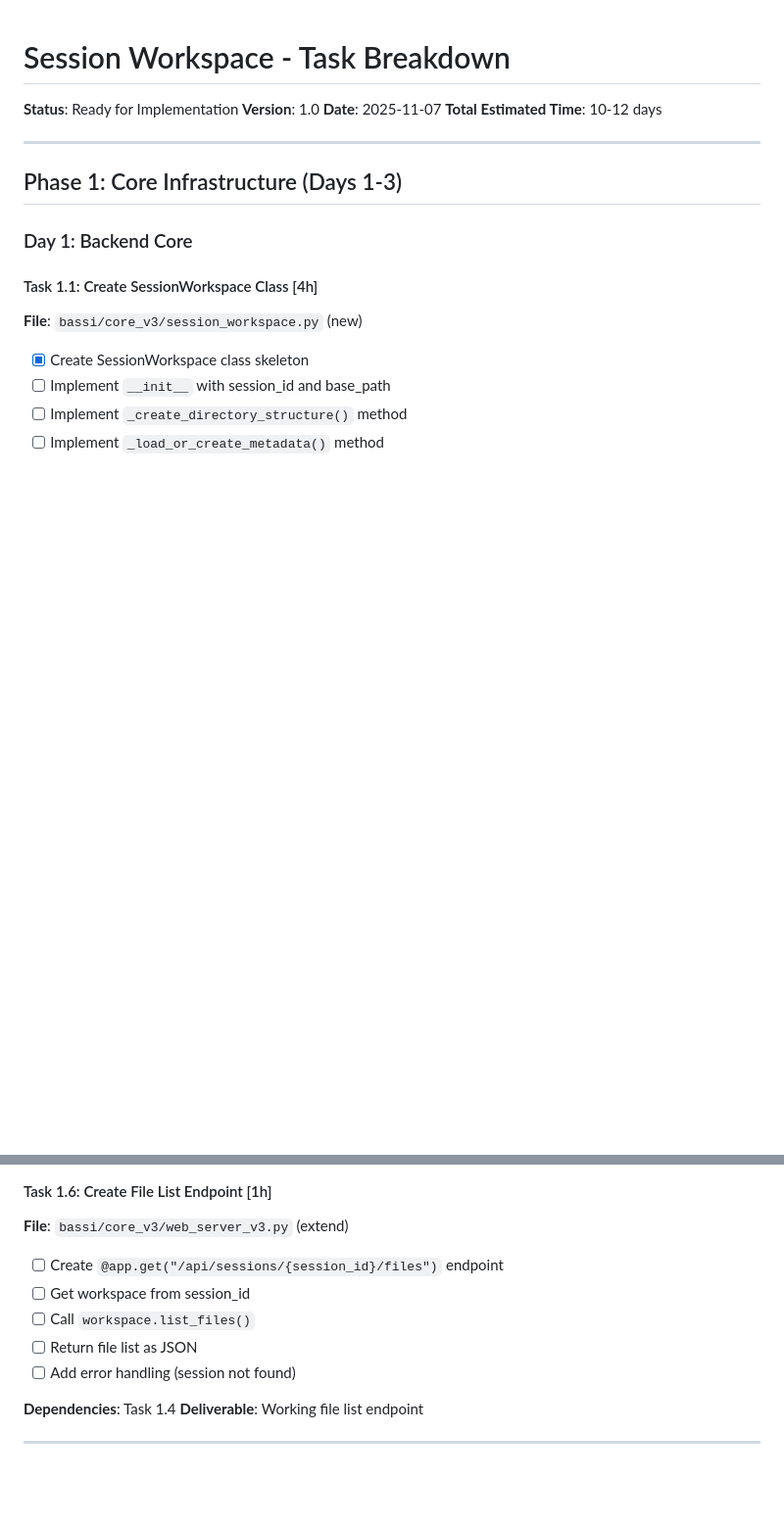
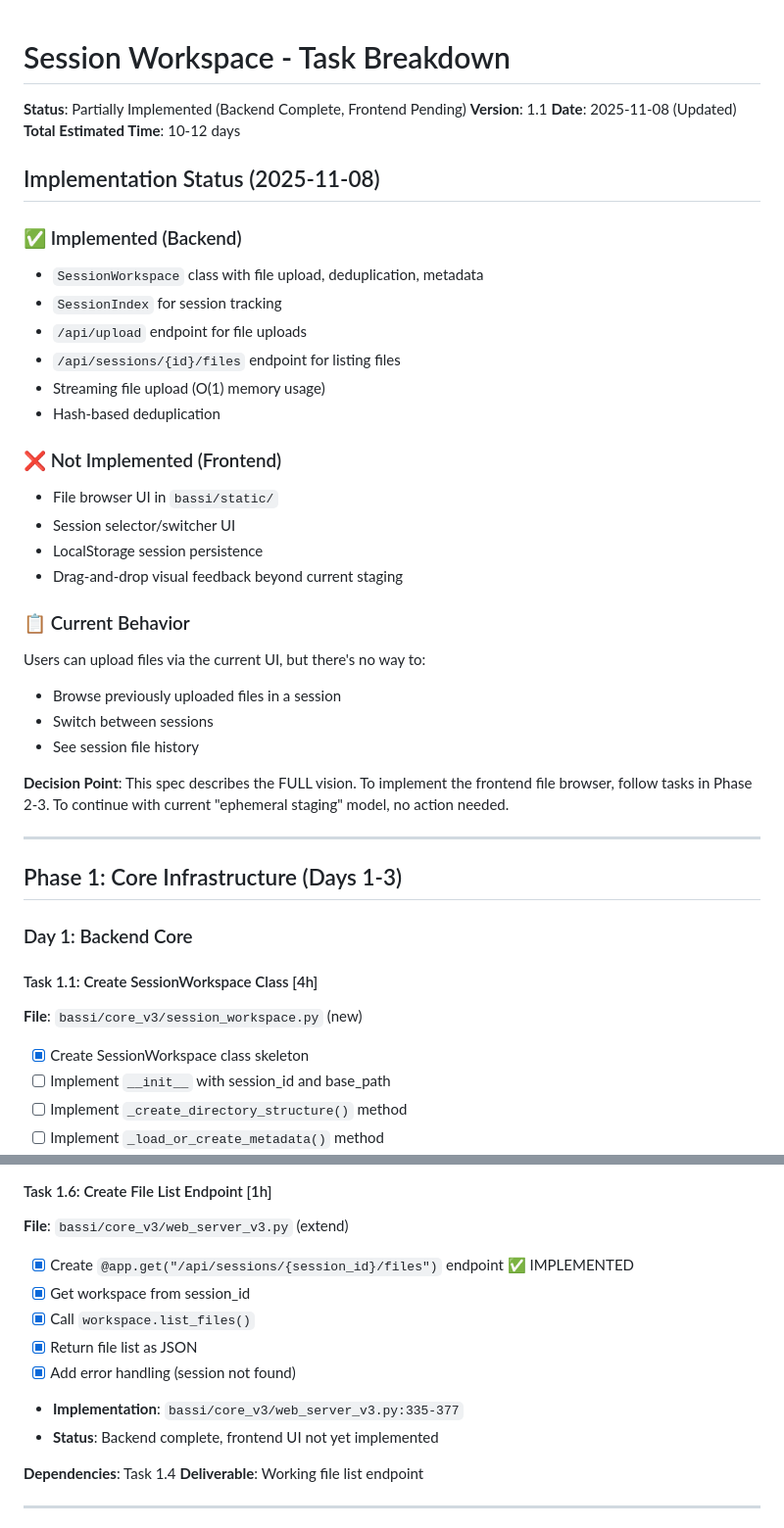
Before and after one commit to bennoloeffler/bassi, a Markdown page: docs/features_concepts/session_workspace_tasks.md, 2 parts joined by grey strips. Shown at 98% size. GitHub-like rendering; blank space fills up the shorter version.

```diff
--- a/docs/features_concepts/session_workspace_tasks.md
+++ b/docs/features_concepts/session_workspace_tasks.md
@@ -1,9 +1,33 @@
 # Session Workspace - Task Breakdown
 
-**Status**: Ready for Implementation
-**Version**: 1.0
-**Date**: 2025-11-07
+**Status**: Partially Implemented (Backend Complete, Frontend Pending)
+**Version**: 1.1
+**Date**: 2025-11-08 (Updated)
 **Total Estimated Time**: 10-12 days
+
+## Implementation Status (2025-11-08)
+
+### ✅ Implemented (Backend)
+- `SessionWorkspace` class with file upload, deduplication, metadata
+- `SessionIndex` for session tracking
+- `/api/upload` endpoint for file uploads
+- `/api/sessions/{id}/files` endpoint for listing files
+- Streaming file upload (O(1) memory usage)
+- Hash-based deduplication
+
+### ❌ Not Implemented (Frontend)
+- File browser UI in `bassi/static/`
+- Session selector/switcher UI
+- LocalStorage session persistence
+- Drag-and-drop visual feedback beyond current staging
+
+### 📋 Current Behavior
+Users can upload files via the current UI, but there's no way to:
+- Browse previously uploaded files in a session
+- Switch between sessions
+- See session file history
+
+**Decision Point**: This spec describes the FULL vision. To implement the frontend file browser, follow tasks in Phase 2-3. To continue with current "ephemeral staging" model, no action needed.
 
 ---
 
@@ -125,11 +149,13 @@
 #### Task 1.6: Create File List Endpoint [1h]
 **File**: `bassi/core_v3/web_server_v3.py` (extend)
 
-- [ ] Create `@app.get("/api/sessions/{session_id}/files")` endpoint
-- [ ] Get workspace from session_id
-- [ ] Call `workspace.list_files()`
-- [ ] Return file list as JSON
-- [ ] Add error handling (session not found)
+- [x] Create `@app.get("/api/sessions/{session_id}/files")` endpoint ✅ IMPLEMENTED
+- [x] Get workspace from session_id
+- [x] Call `workspace.list_files()`
+- [x] Return file list as JSON
+- [x] Add error handling (session not found)
+- **Implementation**: `bassi/core_v3/web_server_v3.py:335-377`
+- **Status**: Backend complete, frontend UI not yet implemented
 
 **Dependencies**: Task 1.4
 **Deliverable**: Working file list endpoint
```
Also changed, not shown: AGENTS.md (+3 -3 lines), docs/2025-11-08-refactoring-plan.md (+14 -13 lines).
